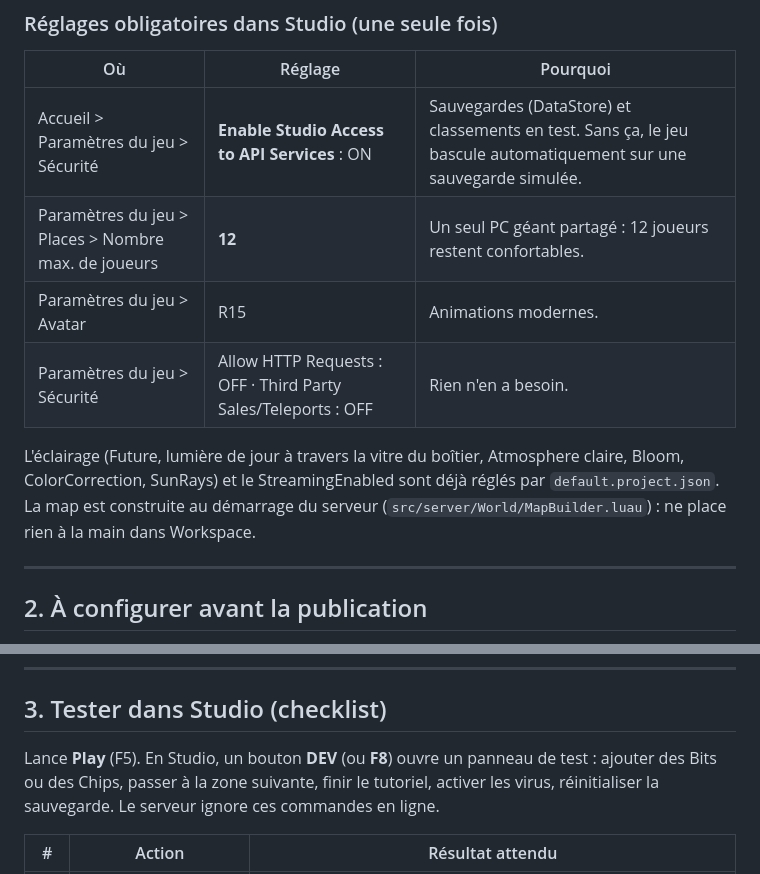
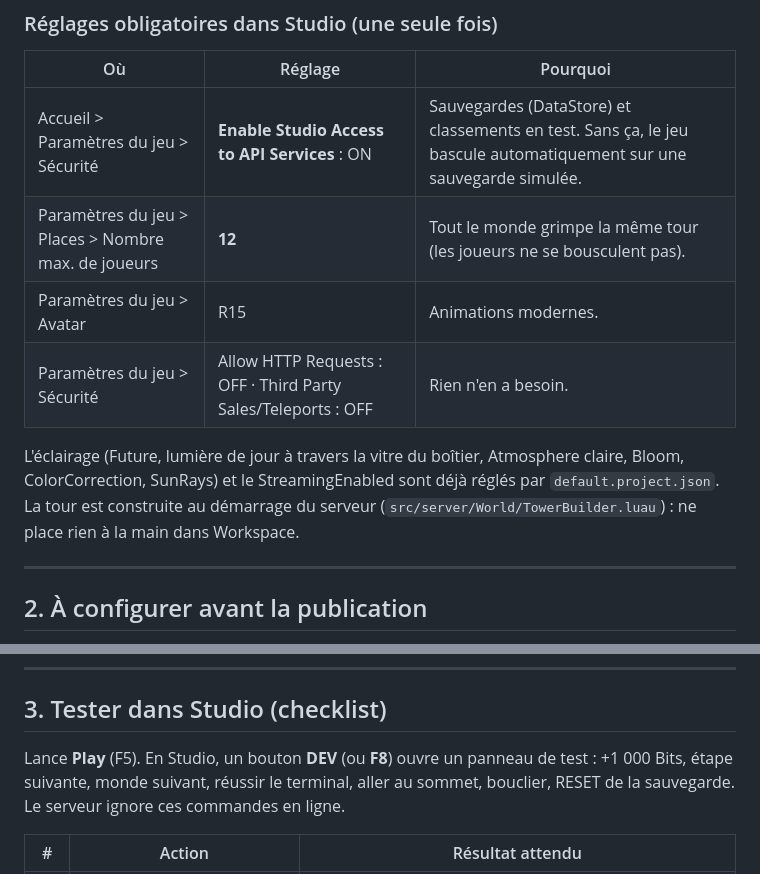
Before and after one commit to UEFNMapper/New, a Markdown page: AngAInOne/README.md, 2 parts joined by grey strips. GitHub-like rendering.

```diff
--- a/AngAInOne/README.md
+++ b/AngAInOne/README.md
@@ -25,11 +25,11 @@ Le code est un projet **Rojo** : les fichiers `.luau` de `src/` deviennent les s
 | Où | Réglage | Pourquoi |
 |---|---|---|
 | Accueil > Paramètres du jeu > Sécurité | **Enable Studio Access to API Services** : ON | Sauvegardes (DataStore) et classements en test. Sans ça, le jeu bascule automatiquement sur une sauvegarde simulée. |
-| Paramètres du jeu > Places > Nombre max. de joueurs | **12** | Un seul PC géant partagé : 12 joueurs restent confortables. |
+| Paramètres du jeu > Places > Nombre max. de joueurs | **12** | Tout le monde grimpe la même tour (les joueurs ne se bousculent pas). |
 | Paramètres du jeu > Avatar | R15 | Animations modernes. |
 | Paramètres du jeu > Sécurité | Allow HTTP Requests : OFF · Third Party Sales/Teleports : OFF | Rien n'en a besoin. |
 
-L'éclairage (Future, lumière de jour à travers la vitre du boîtier, Atmosphere claire, Bloom, ColorCorrection, SunRays) et le StreamingEnabled sont déjà réglés par `default.project.json`. La map est construite au démarrage du serveur (`src/server/World/MapBuilder.luau`) : ne place rien à la main dans Workspace.
+L'éclairage (Future, lumière de jour à travers la vitre du boîtier, Atmosphere claire, Bloom, ColorCorrection, SunRays) et le StreamingEnabled sont déjà réglés par `default.project.json`. La tour est construite au démarrage du serveur (`src/server/World/TowerBuilder.luau`) : ne place rien à la main dans Workspace.
 
 ---
 
@@ -44,7 +44,7 @@ L'éclairage (Future, lumière de jour à travers la vitre du boîtier, Atmosphe
 
 ## 3. Tester dans Studio (checklist)
 
-Lance **Play** (F5). En Studio, un bouton **DEV** (ou **F8**) ouvre un panneau de test : ajouter des Bits ou des Chips, passer à la zone suivante, finir le tutoriel, activer les virus, réinitialiser la sauvegarde. Le serveur ignore ces commandes en ligne.
+Lance **Play** (F5). En Studio, un bouton **DEV** (ou **F8**) ouvre un panneau de test : +1 000 Bits, étape suivante, monde suivant, réussir le terminal, aller au sommet, bouclier, RESET de la sauvegarde. Le serveur ignore ces commandes en ligne.
 
 | # | Action | Résultat attendu |
 |---|---|---|
```
Also changed, not shown: other parts of AngAInOne/README.md (+34 -36 lines).
